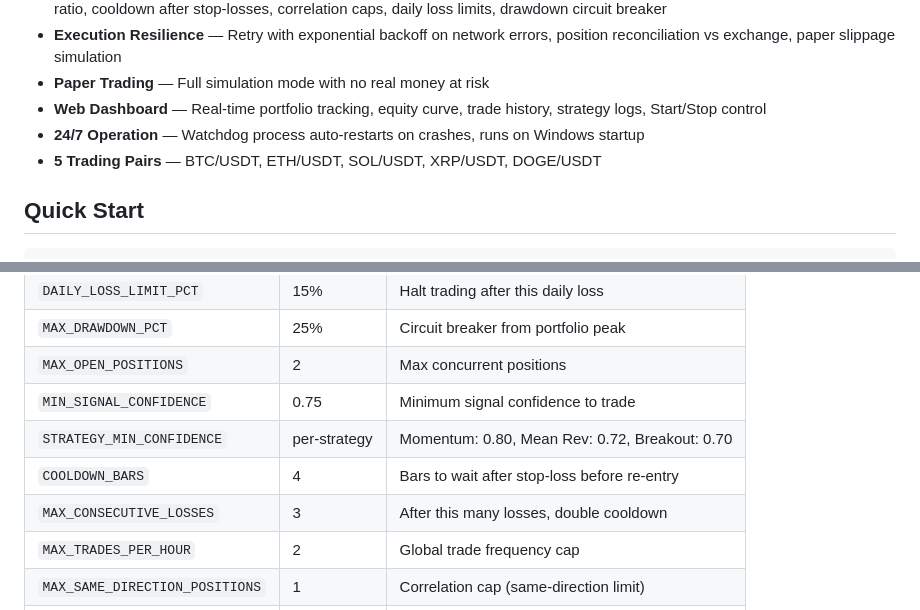
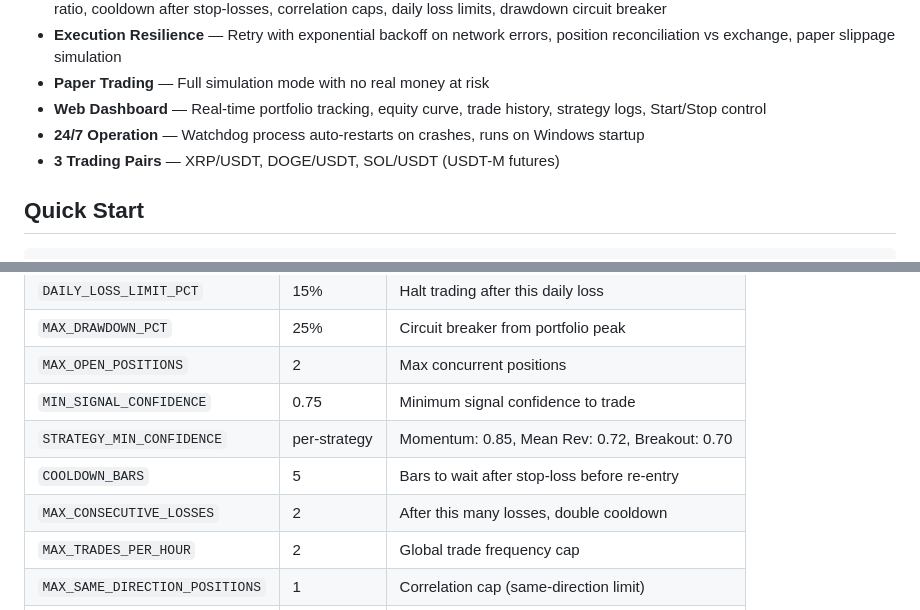
Before and after one commit to sumedhmohaneTS/CryptoTrader, a Markdown page: README.md, 2 parts joined by grey strips. GitHub-like rendering.

```diff
--- a/README.md
+++ b/README.md
@@ -15,7 +15,7 @@ Autonomous crypto trading bot that runs 24/7 on Binance. Uses multiple trading s
 - **Paper Trading** — Full simulation mode with no real money at risk
 - **Web Dashboard** — Real-time portfolio tracking, equity curve, trade history, strategy logs, Start/Stop control
 - **24/7 Operation** — Watchdog process auto-restarts on crashes, runs on Windows startup
-- **5 Trading Pairs** — BTC/USDT, ETH/USDT, SOL/USDT, XRP/USDT, DOGE/USDT
+- **3 Trading Pairs** — XRP/USDT, DOGE/USDT, SOL/USDT (USDT-M futures)
 
 ## Quick Start
 
@@ -105,9 +105,9 @@ All parameters are in `config/settings.py`:
 | `MAX_DRAWDOWN_PCT` | 25% | Circuit breaker from portfolio peak |
 | `MAX_OPEN_POSITIONS` | 2 | Max concurrent positions |
 | `MIN_SIGNAL_CONFIDENCE` | 0.75 | Minimum signal confidence to trade |
-| `STRATEGY_MIN_CONFIDENCE` | per-strategy | Momentum: 0.80, Mean Rev: 0.72, Breakout: 0.70 |
-| `COOLDOWN_BARS` | 4 | Bars to wait after stop-loss before re-entry |
-| `MAX_CONSECUTIVE_LOSSES` | 3 | After this many losses, double cooldown |
+| `STRATEGY_MIN_CONFIDENCE` | per-strategy | Momentum: 0.85, Mean Rev: 0.72, Breakout: 0.70 |
+| `COOLDOWN_BARS` | 5 | Bars to wait after stop-loss before re-entry |
+| `MAX_CONSECUTIVE_LOSSES` | 2 | After this many losses, double cooldown |
 | `MAX_TRADES_PER_HOUR` | 2 | Global trade frequency cap |
 | `MAX_SAME_DIRECTION_POSITIONS` | 1 | Correlation cap (same-direction limit) |
 | `PRIMARY_TIMEFRAME` | 15m | Candle timeframe for analysis |
```
Also changed, not shown: docs/ARCHITECTURE.md (+97 -59 lines).
